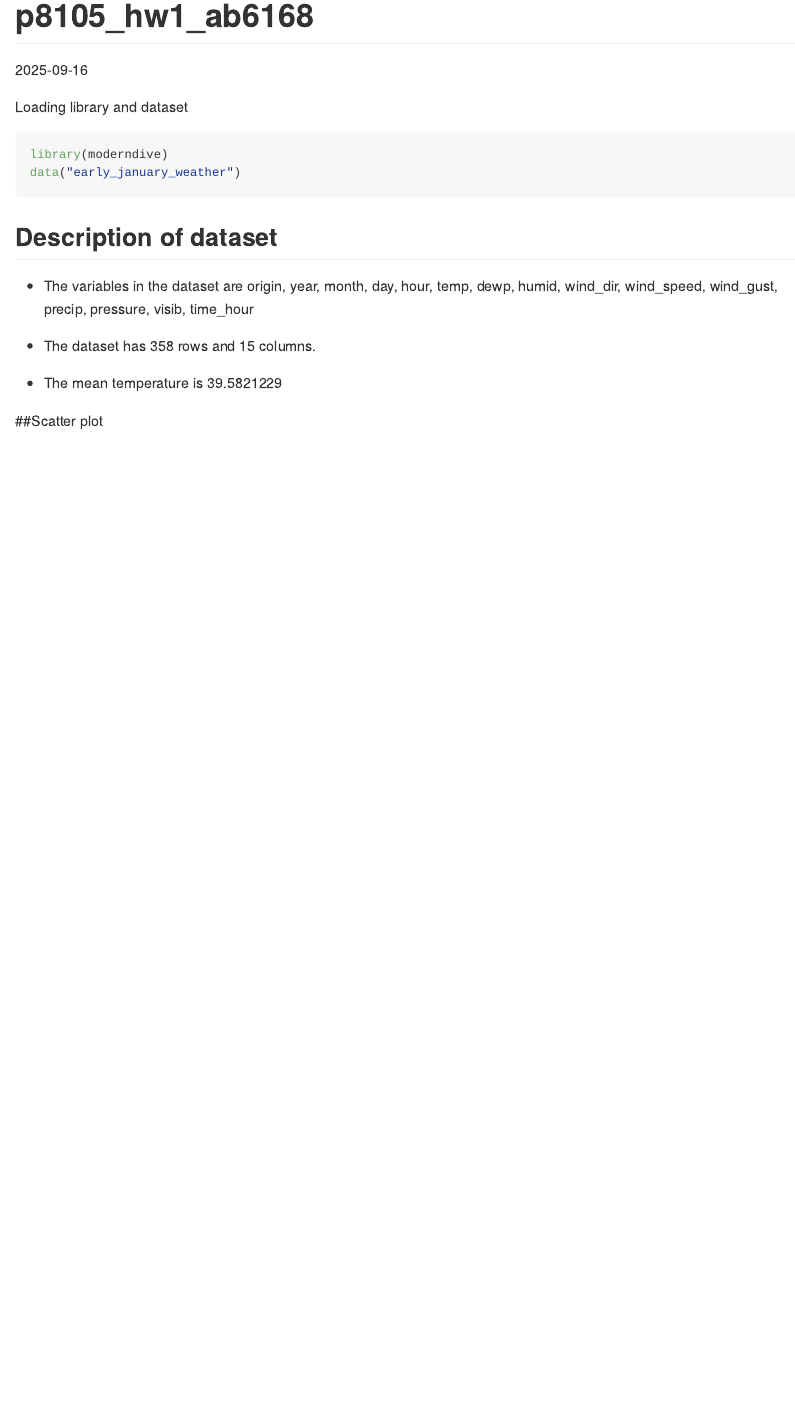
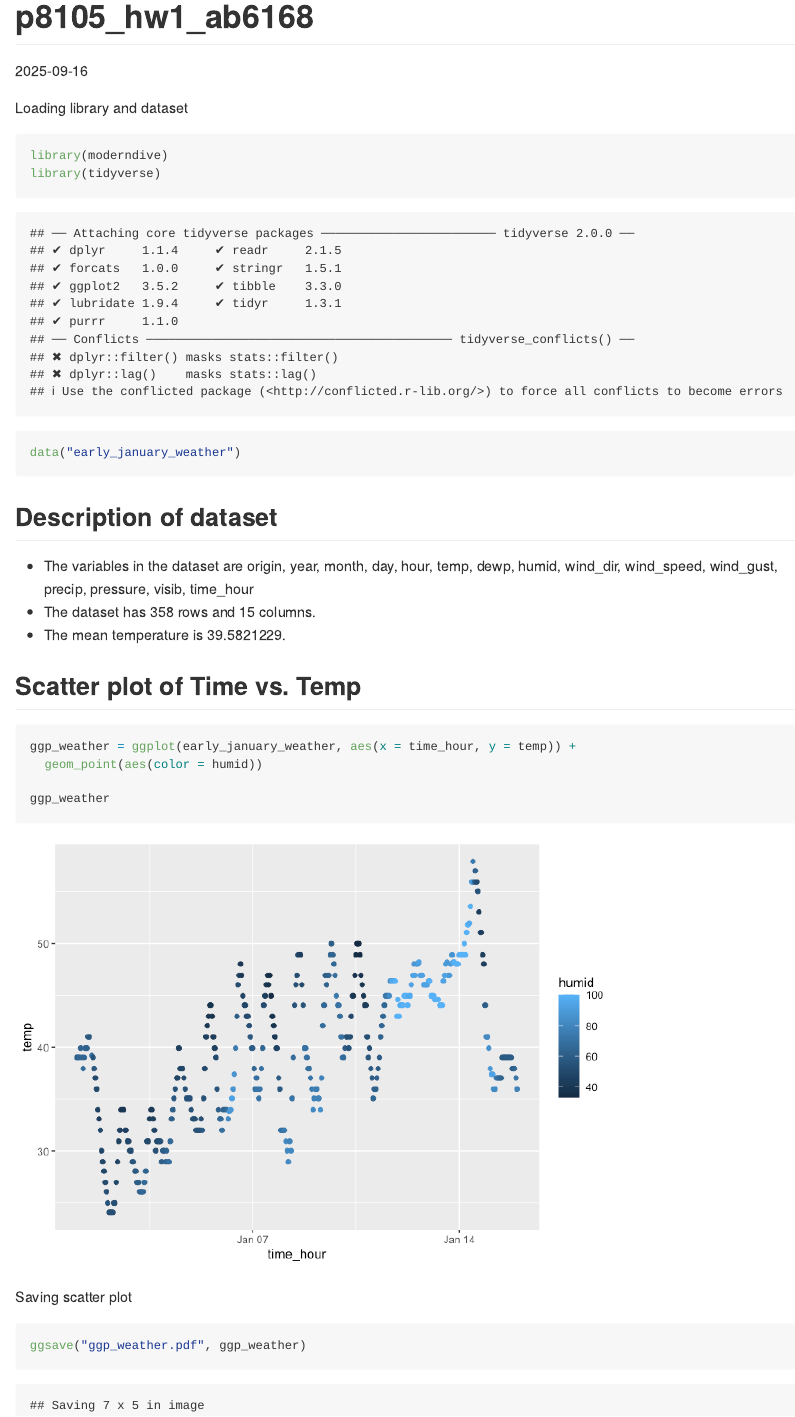
Before and after one commit to angbailey/p8105_hw1_ab6168, an R Markdown document (p8105_hw1_ab6168.Rmd): the page in a window 1100 px wide, from its top. The pictures show the output file p8105_hw1_ab6168.md that the author committed with the source, drawn offline in the style of GitHub.

Commit message:
exporting scatter plot

````diff
--- a/p8105_hw1_ab6168.Rmd
+++ b/p8105_hw1_ab6168.Rmd
@@ -8,6 +8,7 @@ Loading library and dataset
 
 ```{r}
 library(moderndive)
+library(tidyverse)
 data("early_january_weather")
 ```
 
@@ -17,7 +18,16 @@ data("early_january_weather")
 -   The dataset has `r nrow(early_january_weather)` rows and `r ncol(early_january_weather)` columns.
 -   The mean temperature is `r mean(early_january_weather$temp)`.
 
-##Scatter plot
-ggplot(early_january_weather, aes(x = time_hour, y = temp) + ggeom_point(aes(color = humid))
+## Scatter plot of Time vs. Temp
+```{r}
+ggp_weather = ggplot(early_january_weather, aes(x = time_hour, y = temp)) +
+  geom_point(aes(color = humid))
 
-#ggsave("ggp_weather.pdf", ggp_weather)
+ggp_weather
+```
+
+
+Saving scatter plot
+```{r}
+ggsave("ggp_weather.pdf", ggp_weather)
+```
````
Also changed, not shown: ggp_weather.pdf (added), p8105_hw1_ab6168.md, p8105_hw1_ab6168_files/figure-gfm/unnamed-chunk-2-1.png (added).
